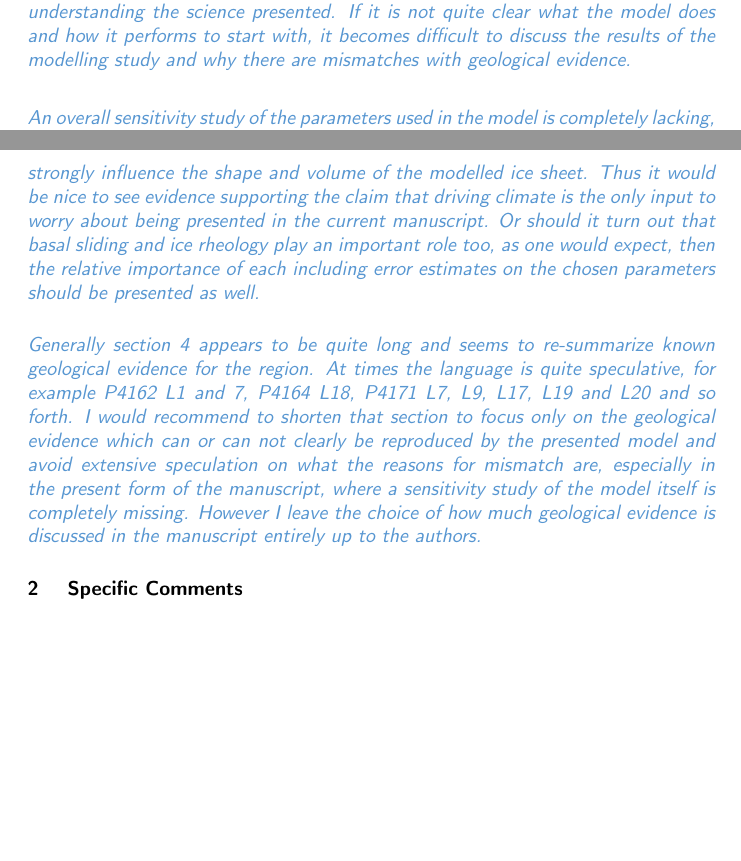
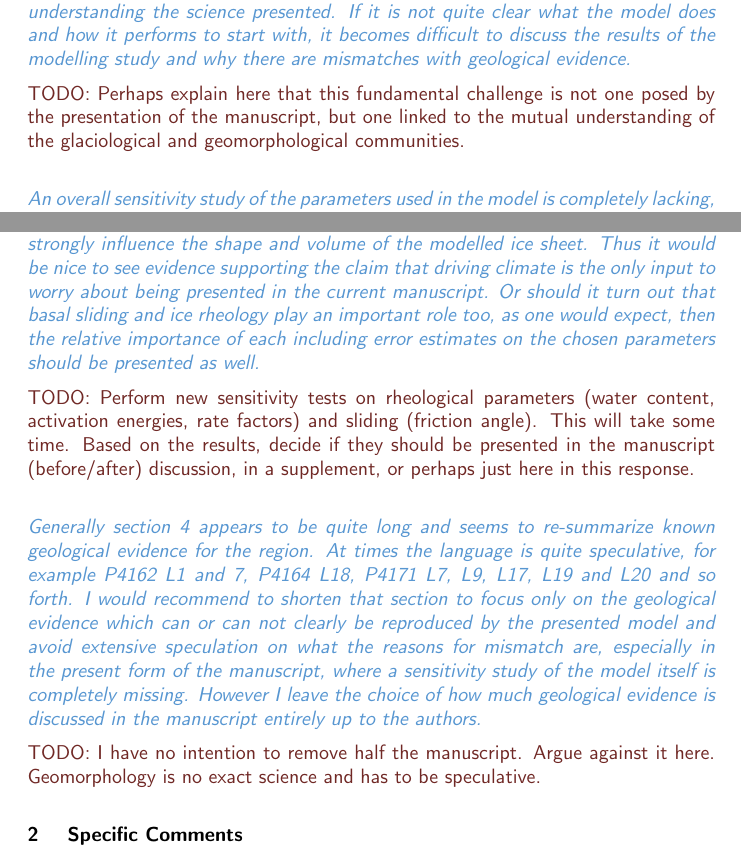
Before and after one commit to juseg/cordillera, a LaTeX document (reviews/response-jarosch.tex): two parts of pages 1 and 2 of 5, joined at a grey line, cut so that both start at the same text, the shorter picture padded with empty space. Compiled offline with pdfLaTeX.

Commit message:
Begin to add TODO items to assess the reviews.

```diff
--- a/reviews/response-jarosch.tex
+++ b/reviews/response-jarosch.tex
@@ -13,6 +13,7 @@
 
 \graphicspath{{../figures/}}
 \definecolor{journalname}{rgb}{0.34,0.59,0.82}
+\definecolor{adgeored}{rgb}{0.439,0.157,0.145}  % from Advances in Geoscience
 
 \begin{document}
 \textbf{Authors' response to A.~H.~Jarosch}
@@ -51,6 +52,11 @@ To A.~H.~Jarosch,
     quite clear what the model does and how it performs to start with, it
     becomes difficult to discuss the results of the modelling study and why
     there are mismatches with geological evidence.}
+
+\todo{%
+    Perhaps explain here that this fundamental challenge is not one posed by
+    the presentation of the manuscript, but one linked to the mutual
+    understanding of the glaciological and geomorphological communities.}
 
 \referee{%
     An overall sensitivity study of the parameters used in the model is
@@ -88,6 +94,13 @@ To A.~H.~Jarosch,
     importance of each including error estimates on the chosen parameters
     should be presented as well.}
 
+\todo{%
+    Perform new sensitivity tests on rheological parameters (water content,
+    activation energies, rate factors) and sliding (friction angle). This will
+    take some time. Based on the results, decide if they should be presented in
+    the manuscript (before/after) discussion, in a supplement, or perhaps just
+    here in this response.}
+
 \referee{%
     Generally section~4 appears to be quite long and seems to re-summarize
     known geological evidence for the region. At times the language is quite
@@ -99,6 +112,10 @@ To A.~H.~Jarosch,
     sensitivity study of the model itself is completely missing. However I
     leave the choice of how much geological evidence is discussed in the
     manuscript entirely up to the authors.}
+
+\todo{%
+    I have no intention to remove half the manuscript. Argue against it here.
+    Geomorphology is no exact science and has to be speculative.}
 
 % ----------------------------------------------------------------------
 
```
Also changed, not shown: reviews/response-marshall.tex (+8 -4 lines), reviews/response-stumpf.tex (+2 -1 lines), reviews/response-jarosch.tex (5 more changed lines).
